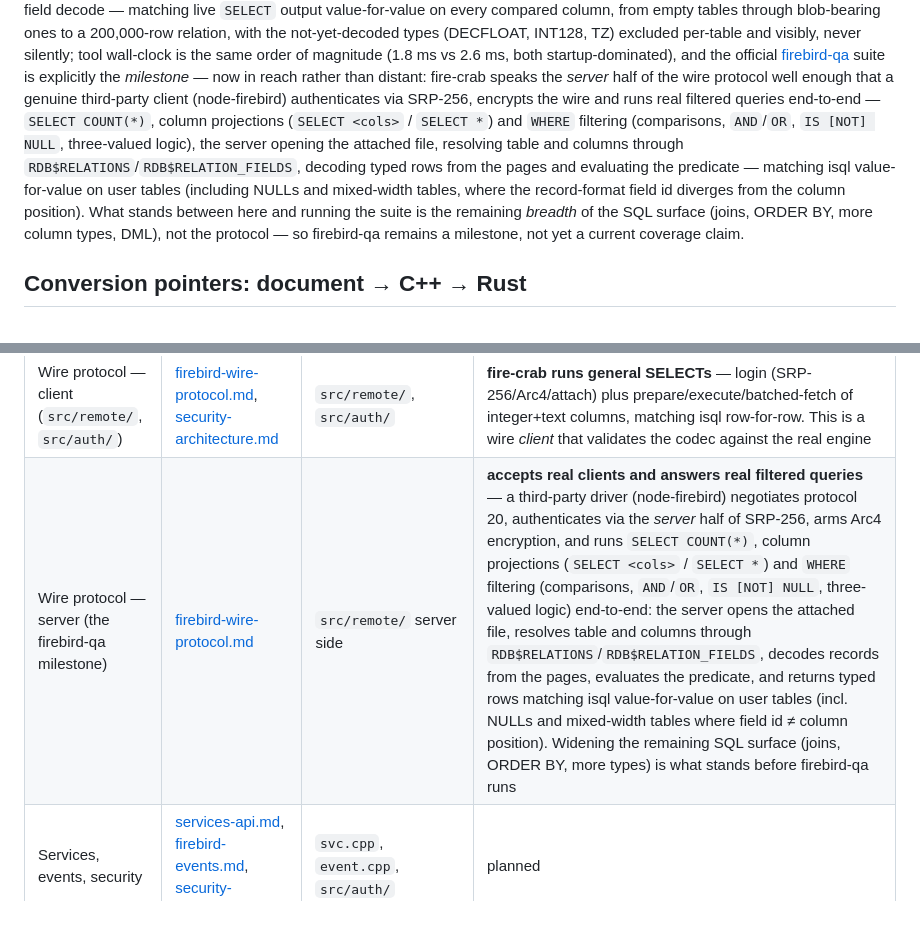
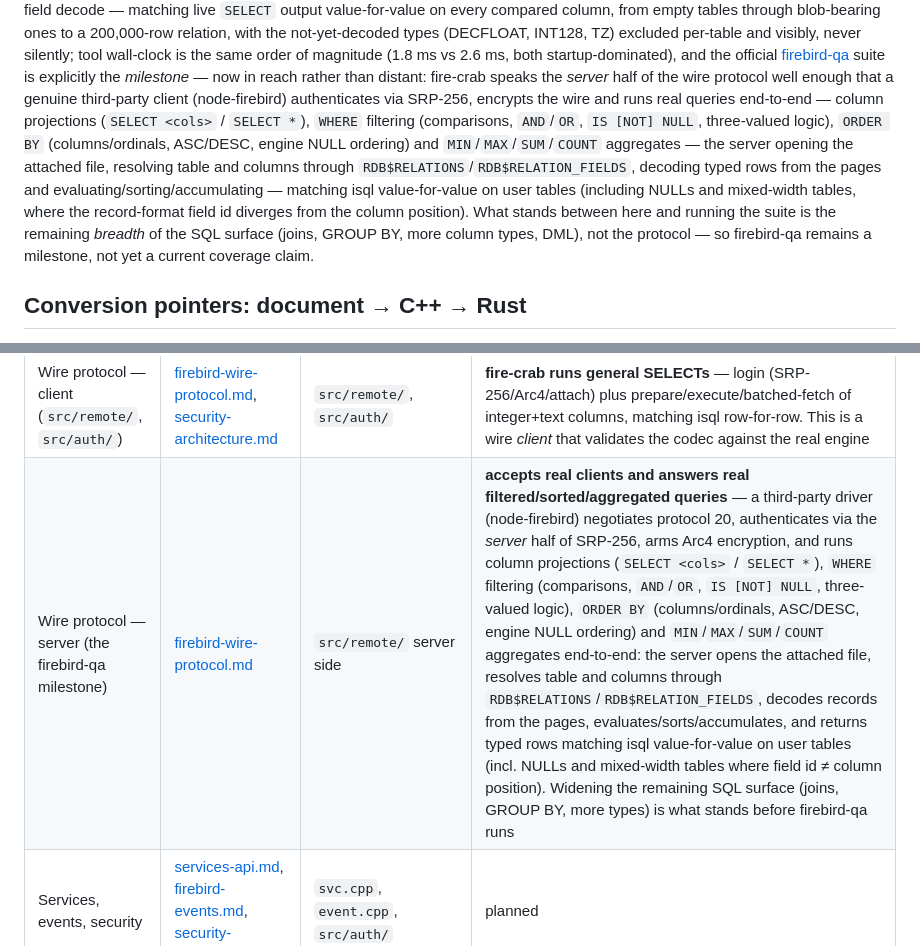
Before and after one commit to mariuz/conceptual-architecture-for-firebird-paper, a Markdown page: firebird-rust-conversion.md, 2 parts joined by grey strips. Drawn GitHub-style; blank space fills up the shorter version.

Commit message:
fire-crab: server sorts (ORDER BY) and aggregates (MIN/MAX/SUM/COUNT)
Bump extern/fire-crab to 410ff04: ORDER BY (columns/ordinals, ASC/DESC,
engine NULL ordering) and MIN/MAX/SUM/COUNT aggregates now dispatch into
the storage engine and match isql over the wire, composable with WHERE.
A COUNT(*)-on-system-relations regression (caught by the COUNT differential
when the aggregate rewrite routed COUNT through record decoding) is fixed
by keeping the no-decode header count. Update the companion's status table
and milestone framing (ORDER BY/aggregates done; joins/GROUP BY next).

Co-Authored-By: Claude Opus 4.8 <noreply@anthropic.com>

```diff
--- a/firebird-rust-conversion.md
+++ b/firebird-rust-conversion.md
@@ -56,15 +56,16 @@ official [firebird-qa](https://github.com/FirebirdSQL/firebird-qa) suite is
 explicitly the *milestone* — now in reach rather than distant: fire-crab
 speaks the *server* half of the wire protocol well enough that a genuine
 third-party client (node-firebird) authenticates via SRP-256, encrypts the
-wire and runs real filtered queries end-to-end — `SELECT COUNT(*)`, column
-projections (`SELECT <cols>` / `SELECT *`) and `WHERE` filtering (comparisons,
-`AND`/`OR`, `IS [NOT] NULL`, three-valued logic), the server opening the
+wire and runs real queries end-to-end — column projections (`SELECT <cols>` /
+`SELECT *`), `WHERE` filtering (comparisons, `AND`/`OR`, `IS [NOT] NULL`,
+three-valued logic), `ORDER BY` (columns/ordinals, ASC/DESC, engine NULL
+ordering) and `MIN`/`MAX`/`SUM`/`COUNT` aggregates — the server opening the
 attached file, resolving table and columns through
 `RDB$RELATIONS`/`RDB$RELATION_FIELDS`, decoding typed rows from the pages and
-evaluating the predicate — matching isql value-for-value on user tables
+evaluating/sorting/accumulating — matching isql value-for-value on user tables
 (including NULLs and mixed-width tables, where the record-format field id
 diverges from the column position). What stands between here and running the
-suite is the remaining *breadth* of the SQL surface (joins, ORDER BY, more
+suite is the remaining *breadth* of the SQL surface (joins, GROUP BY, more
 column types, DML), not the protocol — so firebird-qa remains a milestone, not
 yet a current coverage claim.
 
@@ -87,7 +88,7 @@ the reading order for anyone joining the effort:
 | BLR decode | [blr-intermediate-language.md](blr-intermediate-language.md) | `par.cpp`, `blp.h`, `gds.cpp` | **done** — 171-verb walker; every decodable BLR blob matches the engine's own `SET BLOB ALL` printer token-for-token |
 | DSQL, execution, optimizer | [grammar-and-parser.md](grammar-and-parser.md), [query-optimizer-and-execution.md](query-optimizer-and-execution.md) | `src/dsql/`, `exe.cpp` | planned |
 | Wire protocol — client (`src/remote/`, `src/auth/`) | [firebird-wire-protocol.md](firebird-wire-protocol.md), [security-architecture.md](security-architecture.md) | `src/remote/`, `src/auth/` | **fire-crab runs general SELECTs** — login (SRP-256/Arc4/attach) plus prepare/execute/batched-fetch of integer+text columns, matching isql row-for-row. This is a wire *client* that validates the codec against the real engine |
-| Wire protocol — server (the firebird-qa milestone) | [firebird-wire-protocol.md](firebird-wire-protocol.md) | `src/remote/` server side | **accepts real clients and answers real filtered queries** — a third-party driver (node-firebird) negotiates protocol 20, authenticates via the *server* half of SRP-256, arms Arc4 encryption, and runs `SELECT COUNT(*)`, column projections (`SELECT <cols>` / `SELECT *`) and `WHERE` filtering (comparisons, `AND`/`OR`, `IS [NOT] NULL`, three-valued logic) end-to-end: the server opens the attached file, resolves table and columns through `RDB$RELATIONS`/`RDB$RELATION_FIELDS`, decodes records from the pages, evaluates the predicate, and returns typed rows matching isql value-for-value on user tables (incl. NULLs and mixed-width tables where field id ≠ column position). Widening the remaining SQL surface (joins, ORDER BY, more types) is what stands before firebird-qa runs |
+| Wire protocol — server (the firebird-qa milestone) | [firebird-wire-protocol.md](firebird-wire-protocol.md) | `src/remote/` server side | **accepts real clients and answers real filtered/sorted/aggregated queries** — a third-party driver (node-firebird) negotiates protocol 20, authenticates via the *server* half of SRP-256, arms Arc4 encryption, and runs column projections (`SELECT <cols>` / `SELECT *`), `WHERE` filtering (comparisons, `AND`/`OR`, `IS [NOT] NULL`, three-valued logic), `ORDER BY` (columns/ordinals, ASC/DESC, engine NULL ordering) and `MIN`/`MAX`/`SUM`/`COUNT` aggregates end-to-end: the server opens the attached file, resolves table and columns through `RDB$RELATIONS`/`RDB$RELATION_FIELDS`, decodes records from the pages, evaluates/sorts/accumulates, and returns typed rows matching isql value-for-value on user tables (incl. NULLs and mixed-width tables where field id ≠ column position). Widening the remaining SQL surface (joins, GROUP BY, more types) is what stands before firebird-qa runs |
 | Services, events, security | [services-api.md](services-api.md), [firebird-events.md](firebird-events.md), [security-architecture.md](security-architecture.md) | `svc.cpp`, `event.cpp`, `src/auth/` | planned |
 
 The conversion's working rules (explicit little-endian decoding instead of
```
